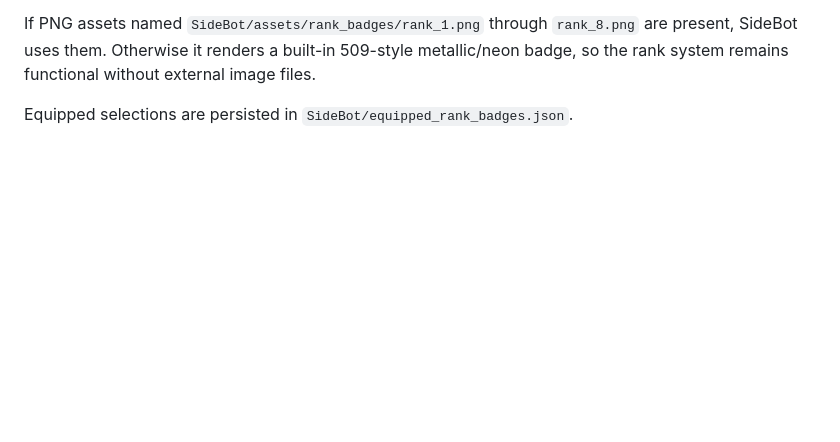
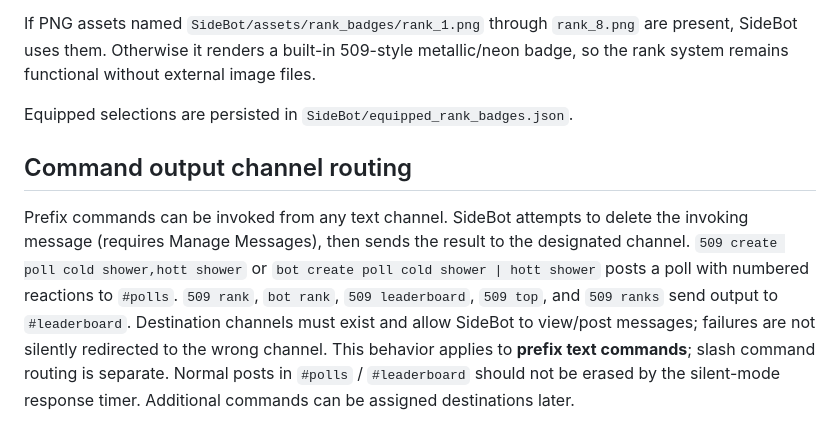
Before and after one commit to Venloud/sidebot, a Markdown page: README.md, the part around the change. Rendered like a GitHub page; blank space fills up the shorter version.

Commit message:
Document correct-channel routing for poll and ranking text commands

```diff
--- a/README.md
+++ b/README.md
@@ -185,3 +185,7 @@ SideBot can decorate its own profile/rank card, but a Discord bot cannot add an
 If PNG assets named `SideBot/assets/rank_badges/rank_1.png` through `rank_8.png` are present, SideBot uses them. Otherwise it renders a built-in 509-style metallic/neon badge, so the rank system remains functional without external image files.
 
 Equipped selections are persisted in `SideBot/equipped_rank_badges.json`.
+
+## Command output channel routing
+
+Prefix commands can be invoked from any text channel. SideBot attempts to delete the invoking message (requires Manage Messages), then sends the result to the designated channel. `509 create poll cold shower,hott shower` or `bot create poll cold shower | hott shower` posts a poll with numbered reactions to `#polls`. `509 rank`, `bot rank`, `509 leaderboard`, `509 top`, and `509 ranks` send output to `#leaderboard`. Destination channels must exist and allow SideBot to view/post messages; failures are not silently redirected to the wrong channel. This behavior applies to **prefix text commands**; slash command routing is separate. Normal posts in `#polls` / `#leaderboard` should not be erased by the silent-mode response timer. Additional commands can be assigned destinations later.
```
